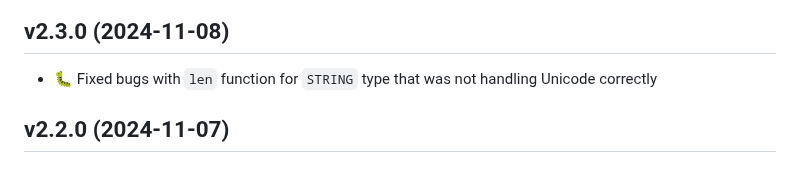
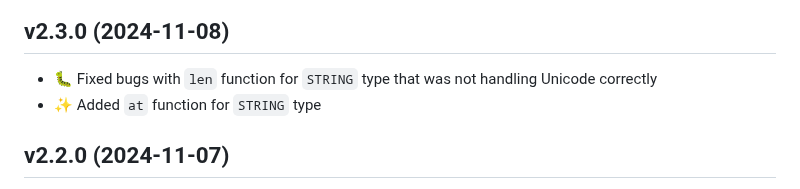
Before and after one commit to textwire/textwire, a Markdown page: CHANGELOG.md, the part around the change. GitHub-like rendering.

Commit message:
Update changelog

```diff
--- a/CHANGELOG.md
+++ b/CHANGELOG.md
@@ -7,6 +7,7 @@
 
 ## v2.3.0 (2024-11-08)
 - 🐛 Fixed bugs with `len` function for `STRING` type that was not handling Unicode correctly
+- ✨ Added `at` function for `STRING` type
 
 ## v2.2.0 (2024-11-07)
 - ✨ Added `truncate` function for `STRING` type
```
